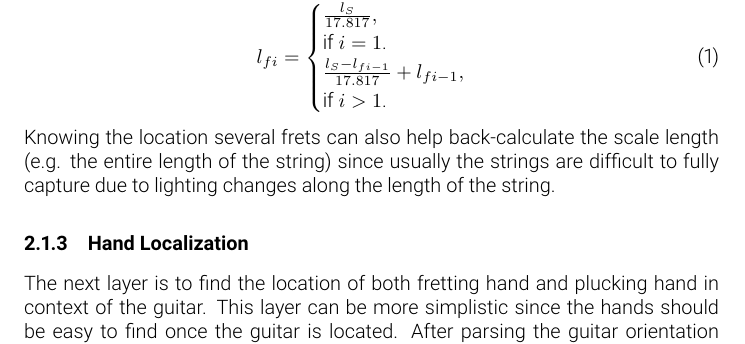
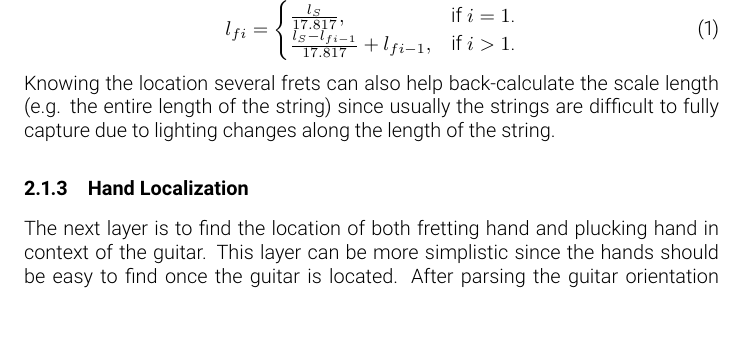
Before and after one commit to fubuloubu/COMS-E6735, a LaTeX document (documentation/Prototype.tex, which reads documentation/methodology.tex): part of page 3 of 6, cut at the place of the change. Compiled offline with pdfLaTeX.

Commit message:
Did column align mark wrong

```diff
--- a/documentation/methodology.tex
+++ b/documentation/methodology.tex
@@ -64,8 +64,8 @@ visible frets available for estimation.
 The remaining frets can be estimated using the following recursive formula for fret location $l_{fi}$ using a scale length $l_S$:
 \begin{equation}
     l_{fi} = \begin{cases}
-        \frac{l_S}{17.817},                         && \text{if $i = 1$.} \\
-        \frac{l_S - l_{fi-1}}{17.817} + l_{fi-1},   && \text{if $i > 1$.}
+        \frac{l_S}{17.817},                         & \text{if $i = 1$.} \\
+        \frac{l_S - l_{fi-1}}{17.817} + l_{fi-1},   & \text{if $i > 1$.}
     \end{cases}
 \end{equation}
 Knowing the location several frets can also help back-calculate the scale length (e.g. the entire length of the string) since
```
